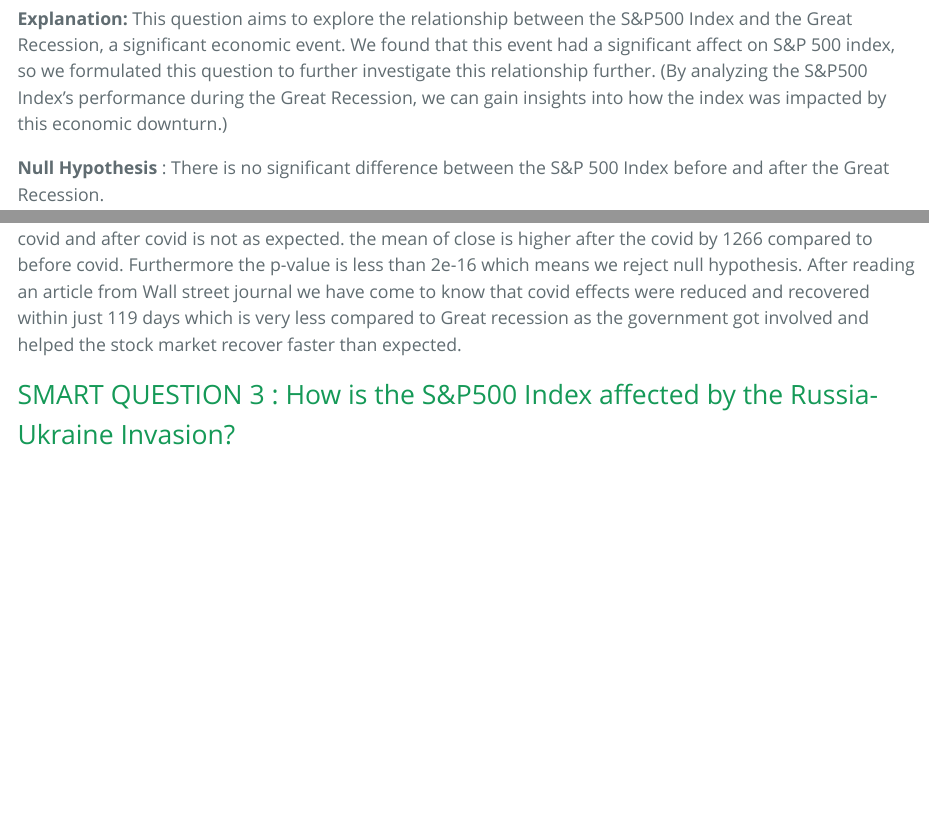
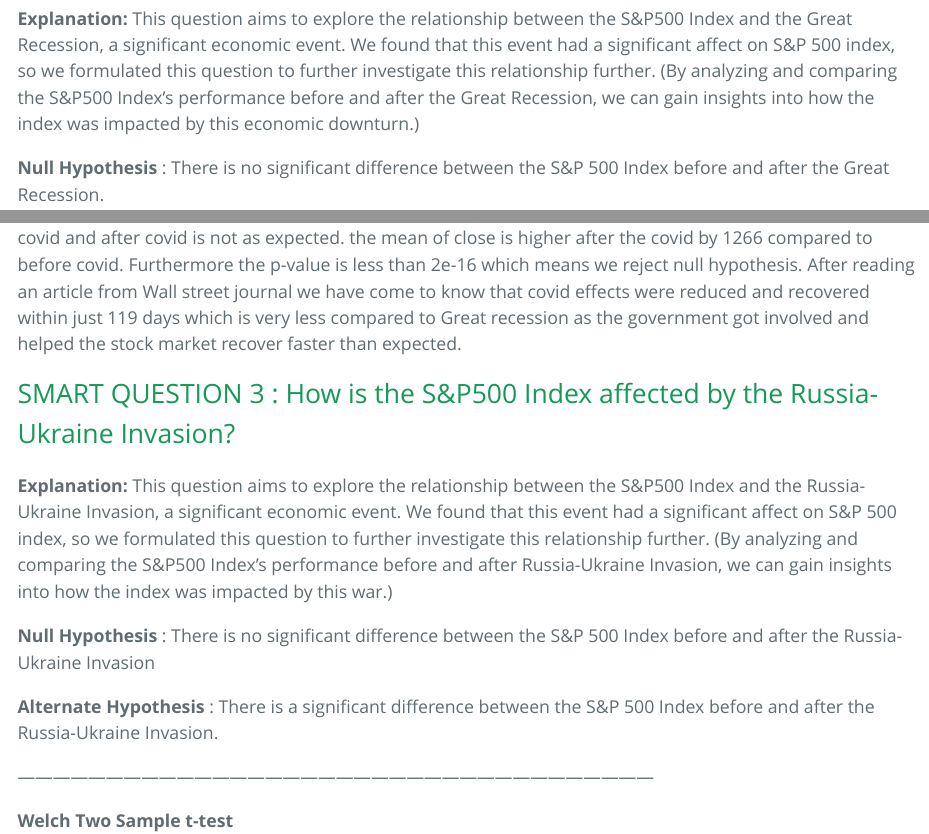
Before and after one commit to DATS6101-TeamNeo/midterm-project, an R Markdown document (summary/Summary.Rmd): the page in a window 1100 px wide, from 15990 px down, and a second part further down, joined at a grey line. The pictures show the output file summary/Summary.html that the author committed with the source, opened offline.

Commit message:
Updated Smart Question1

````diff
--- a/summary/Summary.Rmd
+++ b/summary/Summary.Rmd
@@ -558,7 +558,7 @@
 
 ## SMART QUESTION : 1 How is the S&P500 Index affected by the Great Recession?
 
-<P>**Explanation:** This question aims to explore the relationship between the S&P500 Index and the Great Recession, a significant economic event. We found that this event had a significant affect on S&P 500 index, so we formulated this question to further investigate this relationship further. (By analyzing the S&P500 Index's performance during the Great Recession, we can gain insights into how the index was impacted by this economic downturn.)
+<P>**Explanation:** This question aims to explore the relationship between the S&P500 Index and the Great Recession, a significant economic event. We found that this event had a significant affect on S&P 500 index, so we formulated this question to further investigate this relationship further. (By analyzing and comparing the S&P500 Index's performance before and after the Great Recession, we can gain insights into how the index was impacted by this economic downturn.)
 <P>
 
 
@@ -613,6 +615,16 @@
 
 ## SMART QUESTION 3   : How is the S&P500 Index affected by the Russia-Ukraine Invasion?
 
+<P>**Explanation:** This question aims to explore the relationship between the S&P500 Index and the Russia-Ukraine Invasion, a significant economic event. We found that this event had a significant affect on S&P 500 index, so we formulated this question to further investigate this relationship further. (By analyzing and comparing the S&P500 Index's performance before and after Russia-Ukraine Invasion, we can gain insights into how the index was impacted by this war.)
+<P>
+
+<p><b>Null Hypothesis</b> : There is no significant difference between the S&P 500 Index before and after the Russia-Ukraine Invasion</p>
+
+<p><b>Alternate Hypothesis</b> : There is a significant difference between the S&P 500 Index before and after the Russia-Ukraine Invasion.</p>
+
+
+<p>------------------------------------------------------------------------------------------------------------</p>
+<p><b>Welch Two Sample t-test</b></p>
 ```{r, include=TRUE, results=T}
 new_before_RUW <- subset(new_df2,Date <= '2022-02-23'  & Date >= '2020-01-01' )
 new_after_RUW <- subset(new_df2,Date <= '2023-12-31'  & Date >= '2022-02-24' )
````
Also changed, not shown: summary/Summary.html, summary/Summary.Rmd (7 more changed lines).
